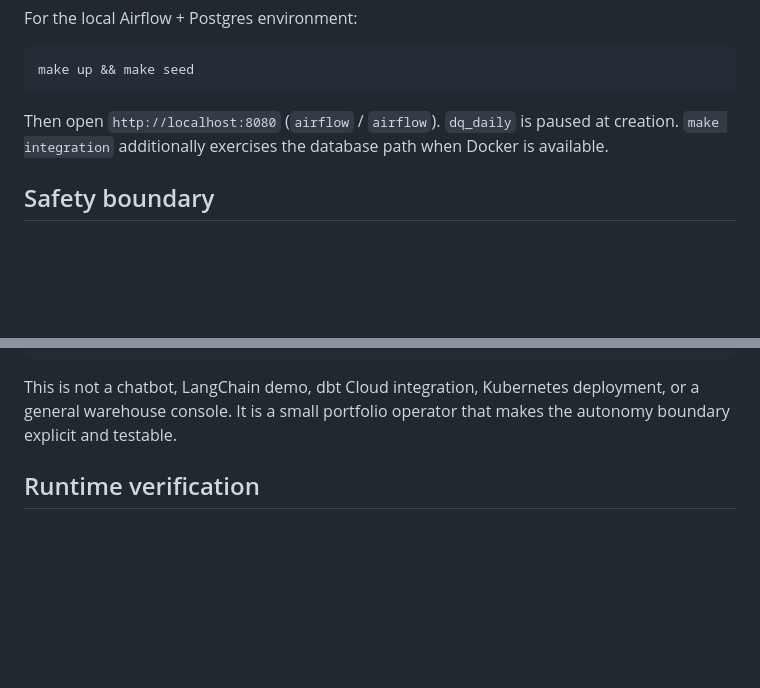
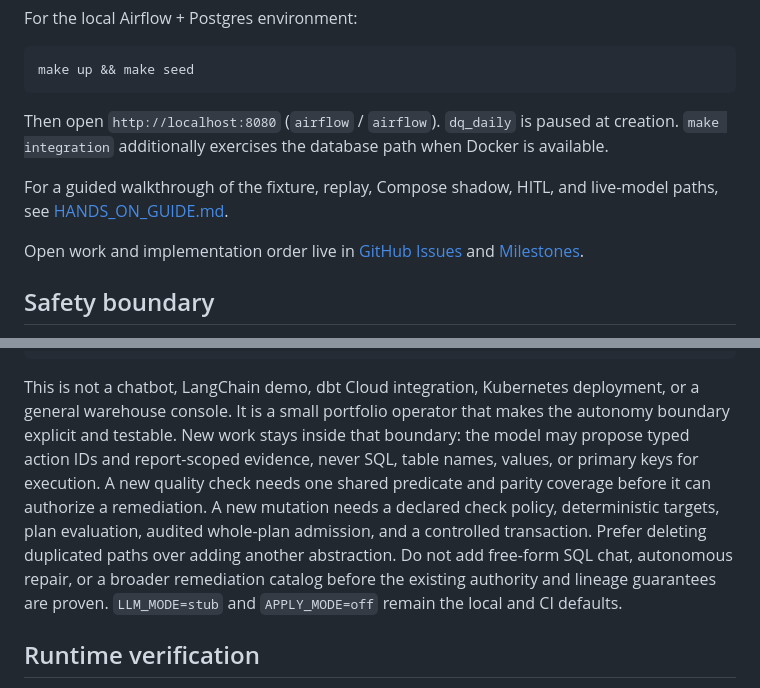
Before and after one commit to youzaina001/airflow-dq-agent, a Markdown page: README.md, 2 parts joined by grey strips. GitHub-like rendering; blank space fills up the shorter version.

Commit message:
docs: add governed runtime walkthrough

```diff
--- a/README.md
+++ b/README.md
@@ -57,6 +57,13 @@ Then open `http://localhost:8080` (`airflow` / `airflow`). `dq_daily` is paused
 creation. `make integration` additionally exercises the database path when Docker is
 available.
 
+For a guided walkthrough of the fixture, replay, Compose shadow, HITL, and live-model
+paths, see [HANDS_ON_GUIDE.md](HANDS_ON_GUIDE.md).
+
+Open work and implementation order live in
+[GitHub Issues](https://github.com/youzaina001/airflow-dq-agent/issues) and
+[Milestones](https://github.com/youzaina001/airflow-dq-agent/milestones).
+
 ## Safety boundary
 
 There is intentionally no `SQLToolset.query`. Live mode exposes only catalog reads,
@@ -98,7 +105,16 @@ evals/cases/      # portable deterministic evaluation cases
 
 This is not a chatbot, LangChain demo, dbt Cloud integration, Kubernetes deployment,
 or a general warehouse console. It is a small portfolio operator that makes the
-autonomy boundary explicit and testable.
+autonomy boundary explicit and testable. New work stays inside that boundary: the
+model may propose typed action IDs and report-scoped evidence, never SQL, table
+names, values, or primary keys for execution. A new quality check needs one shared
+predicate and parity coverage before it can authorize a remediation. A new mutation
+needs a declared check policy, deterministic targets, plan evaluation, audited
+whole-plan admission, and a controlled transaction. Prefer deleting duplicated
+paths over adding another abstraction. Do not add free-form SQL chat, autonomous
+repair, or a broader remediation catalog before the existing authority and lineage
+guarantees are proven. `LLM_MODE=stub` and `APPLY_MODE=off` remain the local and CI
+defaults.
 
 ## Runtime verification
 
```
Also changed, not shown: HANDS_ON_GUIDE.md (added, +317 -0 lines).
